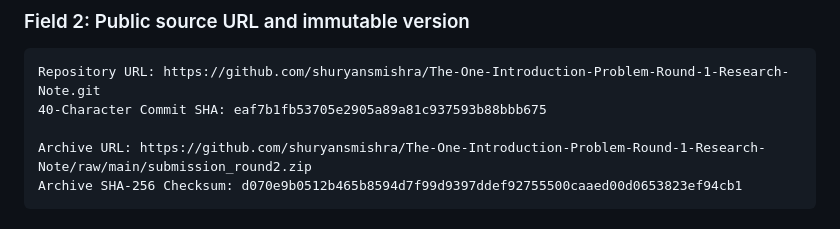
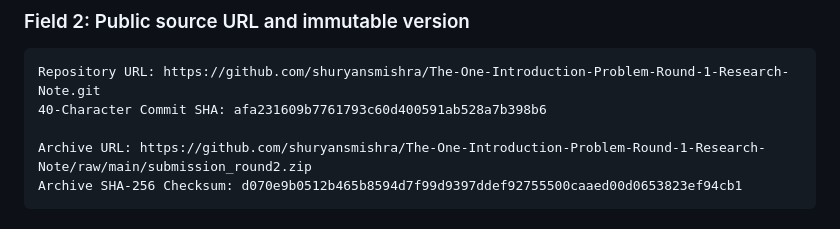
Before and after one commit to shuryansmishra/The-One-Introduction-Problem-Round-1-Research-Note, a Markdown page: docs/FINAL_SUBMISSION_ISSUE.md, the part around the change. Drawn GitHub-style.

Commit message:
Update final submission issue draft with build afa2316

````diff
--- a/docs/FINAL_SUBMISSION_ISSUE.md
+++ b/docs/FINAL_SUBMISSION_ISSUE.md
@@ -13,7 +13,7 @@ Team Zero (1 participant: Shuryans Mishra)
 ### Field 2: Public source URL and immutable version
 ```text
 Repository URL: https://github.com/shuryansmishra/The-One-Introduction-Problem-Round-1-Research-Note.git
-40-Character Commit SHA: eaf7b1fb53705e2905a89a81c937593b88bbb675
+40-Character Commit SHA: afa231609b7761793c60d400591ab528a7b398b6
 
 Archive URL: https://github.com/shuryansmishra/The-One-Introduction-Problem-Round-1-Research-Note/raw/main/submission_round2.zip
 Archive SHA-256 Checksum: d070e9b0512b465b8594d7f99d9397ddef92755500caaed00d0653823ef94cb1
````
